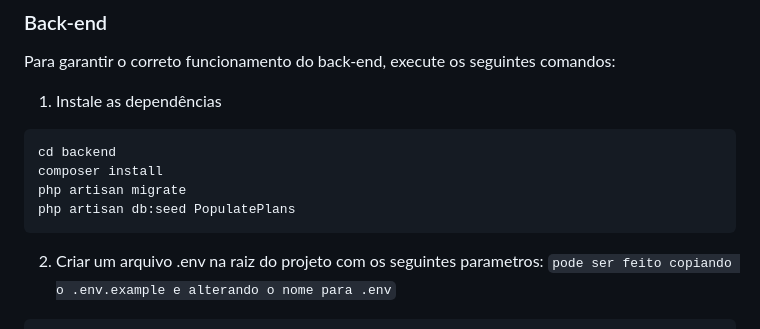
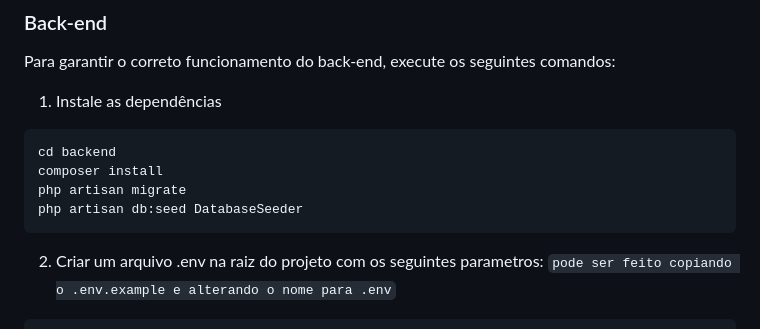
Before and after one commit to VeronicaVilas/appelsoft-desafio-fullstack, a Markdown page: README.md, the part around the change. GitHub-like rendering.

Commit message:
docs: altera caminho do seed no backend

````diff
--- a/README.md
+++ b/README.md
@@ -26,7 +26,7 @@ Para garantir o correto funcionamento do back-end, execute os seguintes comandos
 cd backend
 composer install
 php artisan migrate
-php artisan db:seed PopulatePlans
+php artisan db:seed DatabaseSeeder
 ```
 
 2. Criar um arquivo .env na raiz do projeto com os seguintes parametros:
````
